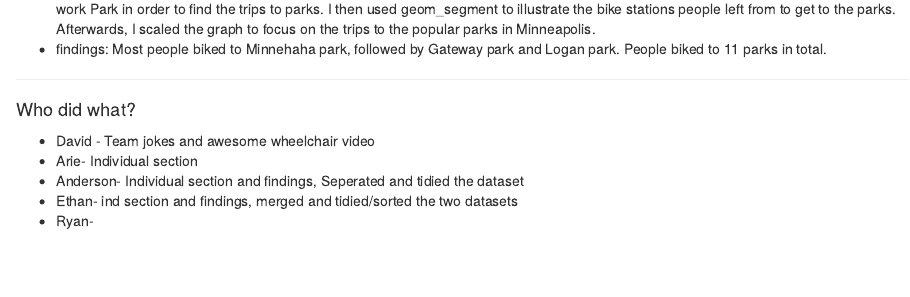
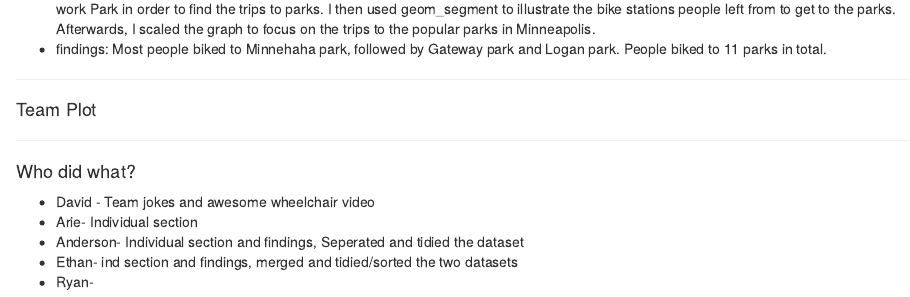
Before and after one commit to daor3893/Lab09NotTeamOne, an R Markdown document (Lab09NotTeamOne.Rmd): the page in a window 1100 px wide, from 3070 px down. Rendered offline with R 4.5, knitr and Pandoc, with nearby package versions; some code elsewhere in the file could not run offline.

Commit message:
team plot section

```diff
--- a/Lab09NotTeamOne.Rmd
+++ b/Lab09NotTeamOne.Rmd
@@ -320,6 +320,9 @@ s
 * findings: Most people biked to Minnehaha park, followed by Gateway park and Logan park. People biked to 11 parks in total.
 
 ****
+#### Team Plot
+****
+
 #### Who did what?
 
 * David - Team jokes and awesome wheelchair video
```
